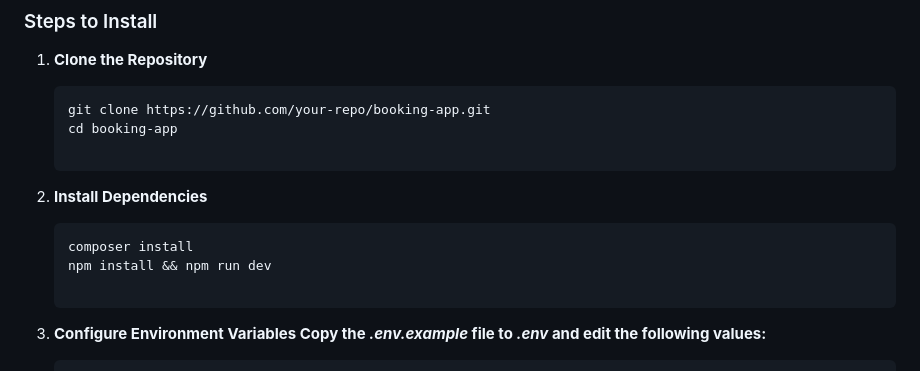
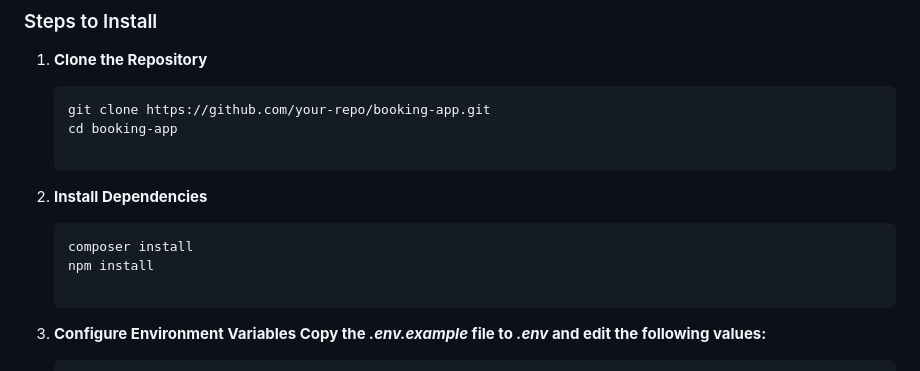
Before and after one commit to Hnf77/App-Ngekos, a Markdown page: README.md, the part around the change. GitHub-like rendering.

````diff
--- a/README.md
+++ b/README.md
@@ -60,7 +60,7 @@ Ensure the following are installed on your system:
 
    ```bash
    composer install
-   npm install && npm run dev
+   npm install
 
 3. **Configure Environment Variables Copy the ***.env.example*** file to ***.env*** and edit the following values:**
 
````
